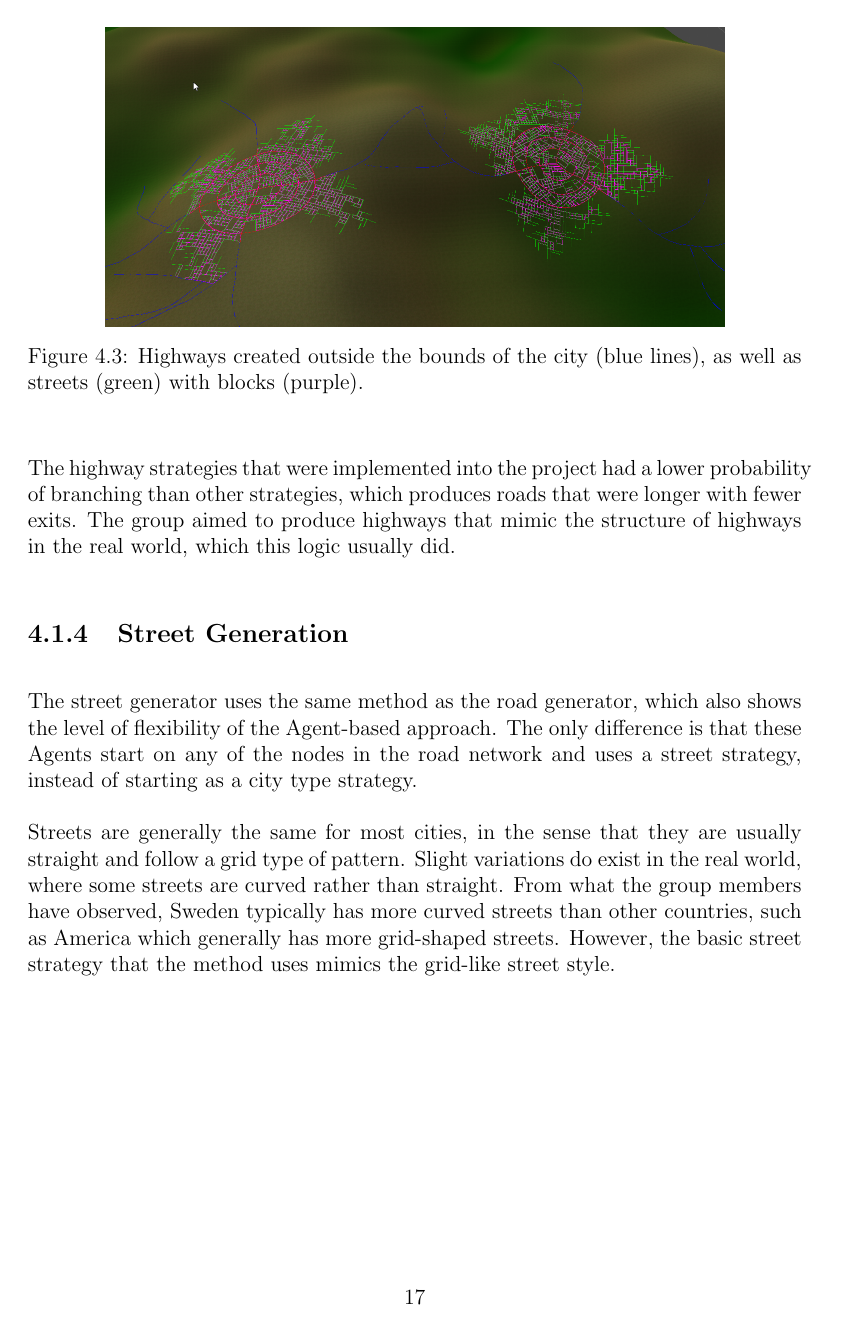
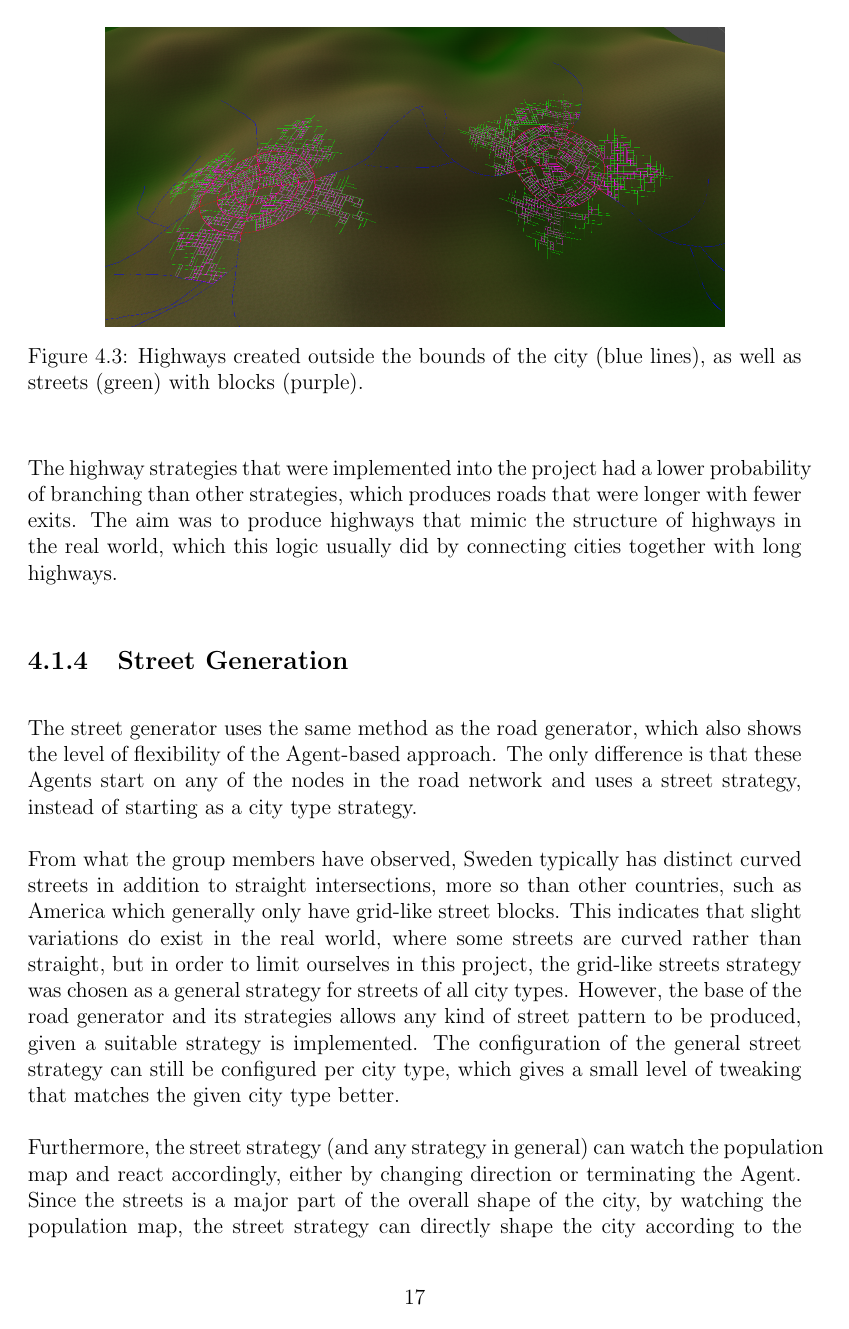
Before and after one commit to DATX02-20-02/Report, a LaTeX thesis (main.tex, which reads tex/methods/problem/roads.tex, tex/methods/problem/streets.tex): page 30 of 37. Compiled offline with pdfLaTeX.

Commit message:
Changes according to feedback

```diff
--- a/tex/methods/problem/roads.tex
+++ b/tex/methods/problem/roads.tex
@@ -101,4 +100,17 @@ See Figure~\ref{fig:road_highways}.
 \end{figure}
 
 The highway strategies that were implemented into the project had a lower probability of branching than other strategies, which produces roads that were longer with fewer exits.
-The group aimed to produce highways that mimic the structure of highways in the real world, which this logic usually did.
+The aim was to produce highways that mimic the structure of highways in the real world, which this logic usually did by connecting cities together with long highways.
+
+\subsection{Street Generation}
+The street generator uses the same method as the road generator, which also shows the level of flexibility of the Agent-based approach.
+The only difference is that these Agents start on any of the nodes in the road network and uses a street strategy, instead of starting as a city type strategy.
+
+From what the group members have observed, Sweden typically has distinct curved streets in addition to straight intersections, more so than other countries, such as America which generally only have grid-like street blocks.
+This indicates that slight variations do exist in the real world, where some streets are curved rather than straight, but in order to limit ourselves in this project, the grid-like streets strategy was chosen as a general strategy for streets of all city types.
+However, the base of the road generator and its strategies allows any kind of street pattern to be produced, given a suitable strategy is implemented.
+The configuration of the general street strategy can still be configured per city type, which gives a small level of tweaking that matches the given city type better.
+
+Furthermore, the street strategy (and any strategy in general) can watch the population map and react accordingly, either by changing direction or terminating the Agent.
+Since the streets is a major part of the overall shape of the city, by watching the population map, the street strategy can directly shape the city according to the population map.
+If the population density is too low, it can decide to terminate the Agent, making sure it does not create streets and houses in an area where no population exists.
--- a/tex/methods/problem/streets.tex
+++ /dev/null
@@ -1,8 +0,0 @@
-\subsection{Street Generation}
-The street generator uses the same method as the road generator, which also shows the level of flexibility of the Agent-based approach.
-The only difference is that these Agents start on any of the nodes in the road network and uses a street strategy, instead of starting as a city type strategy.
-
-Streets are generally the same for most cities, in the sense that they are usually straight and follow a grid type of pattern.
-Slight variations do exist in the real world, where some streets are curved rather than straight.
-From what the group members have observed, Sweden typically has more curved streets than other countries, such as America which generally has more grid-shaped streets.
-However, the basic street strategy that the method uses mimics the grid-like street style.
```
Also changed, not shown: figure/road_highways.png, tex/methods/problem/roads.tex (15 more changed lines).
